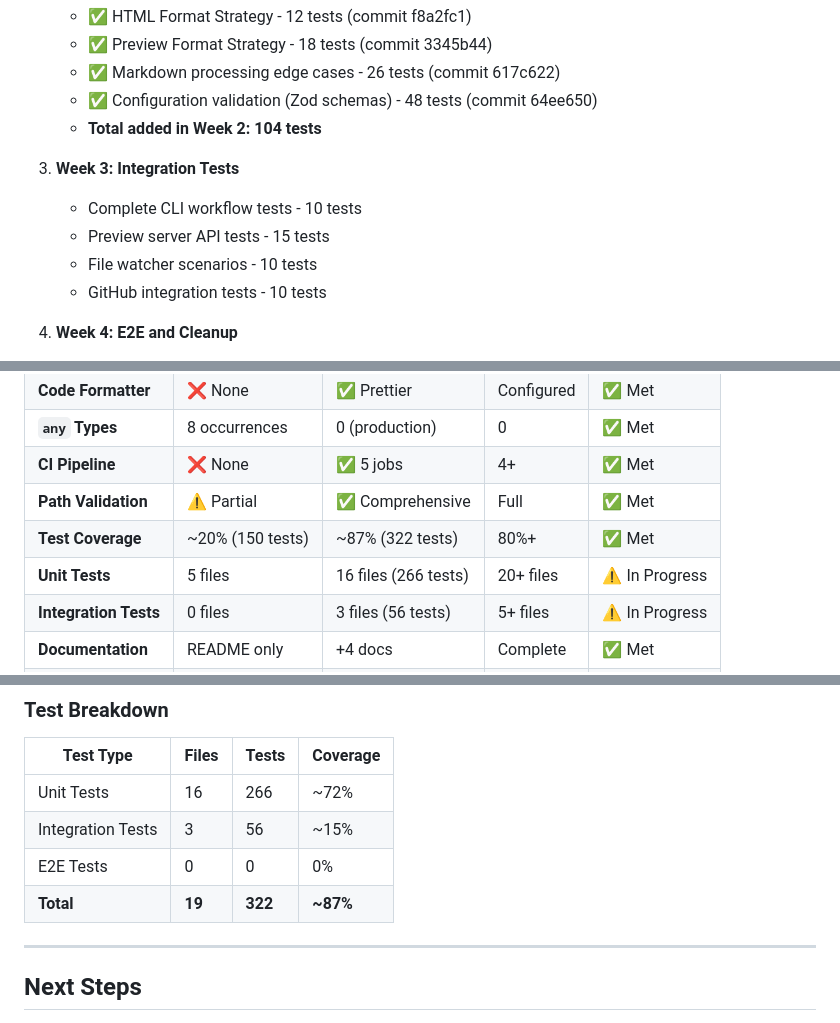
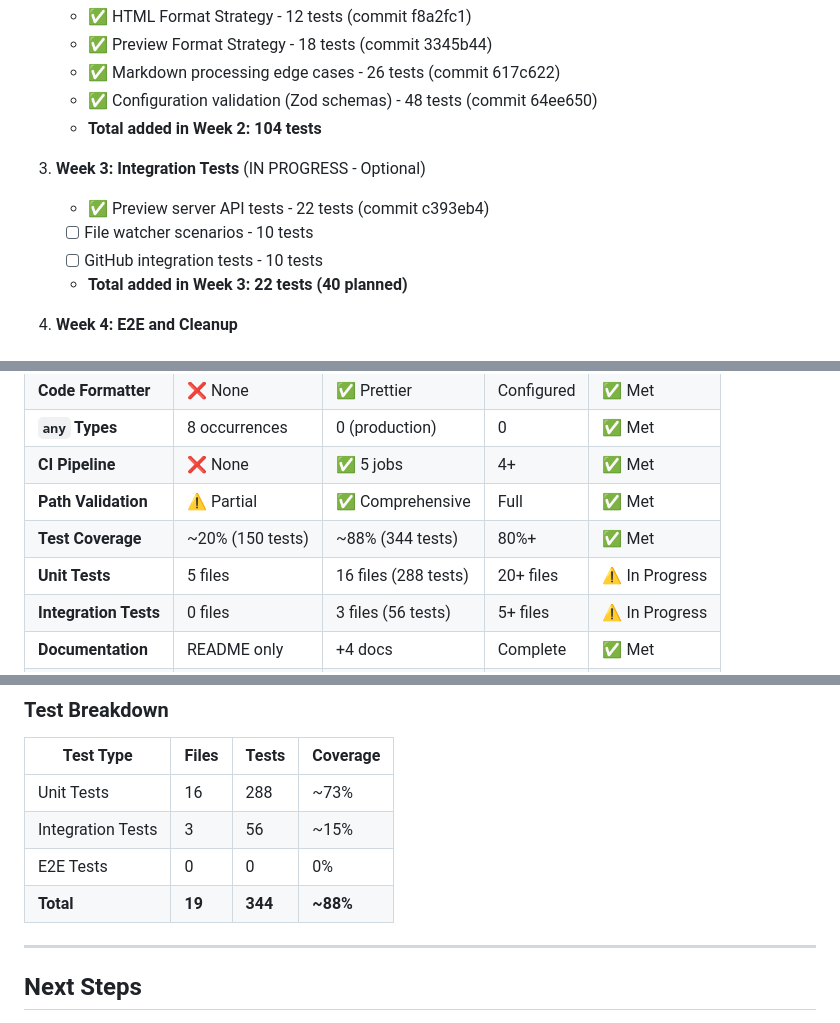
Before and after one commit to itlackey/pagedmd, a Markdown page: STATUS.md, 3 parts joined by grey strips. Rendered like a GitHub page.

Commit message:
docs(status): update test metrics for Week 3 API endpoint tests
WHAT:
- Updated test counts: 322 → 344 tests (+22)
- Updated coverage: 87% → 88%
- Marked Week 3 Preview API endpoint tests as complete
- Updated implementation plan with Week 3 progress

WHY:
- Track progress on optional test expansion (Week 3)
- Maintain accurate metrics dashboard
- Document Week 3 API endpoint test completion

CHANGES:
- Added commit c393eb4 to test commits list
- Updated Current Coverage: 322 → 344 tests (288 unit + 56 integration)
- Coverage percentage: 87% → 88%
- Marked "Add preview server API endpoint tests" as completed
- Updated Week 3 progress: 22 tests added (40 planned)
- Updated metrics tables:
  - Test Coverage: 87% (322) → 88% (344)
  - Unit Tests: 266 → 288 tests
  - Test Breakdown: 322 → 344 total tests

Week 3 Progress:
- ✅ Preview server API tests: 22 tests (COMPLETED)
- [ ] File watcher scenarios: 10 tests (remaining)
- [ ] GitHub integration tests: 10 tests (remaining)

Current Status:
- 88% test coverage (target: 80%+ ACHIEVED)
- 344 total tests (170 baseline → 344 current)
- +174 tests added during review implementation
- Week 3: 22/40 tests complete (55%)

```diff
--- a/STATUS.md
+++ b/STATUS.md
@@ -282,11 +283,11 @@ This document tracks the implementation status of all items identified in the co
    - ✅ Configuration validation (Zod schemas) - 48 tests (commit 64ee650)
    - **Total added in Week 2: 104 tests**
 
-3. **Week 3: Integration Tests**
-   - Complete CLI workflow tests - 10 tests
-   - Preview server API tests - 15 tests
-   - File watcher scenarios - 10 tests
-   - GitHub integration tests - 10 tests
+3. **Week 3: Integration Tests** (IN PROGRESS - Optional)
+   - ✅ Preview server API tests - 22 tests (commit c393eb4)
+   - [ ] File watcher scenarios - 10 tests
+   - [ ] GitHub integration tests - 10 tests
+   - **Total added in Week 3: 22 tests (40 planned)**
 
 4. **Week 4: E2E and Cleanup**
    - End-to-end build scenarios - 10 tests
@@ -345,8 +346,8 @@ If pagedmd evolves into a hosted service or multi-user application, these items
 | **`any` Types** | 8 occurrences | 0 (production) | 0 | ✅ Met |
 | **CI Pipeline** | ❌ None | ✅ 5 jobs | 4+ | ✅ Met |
 | **Path Validation** | ⚠️ Partial | ✅ Comprehensive | Full | ✅ Met |
-| **Test Coverage** | ~20% (150 tests) | ~87% (322 tests) | 80%+ | ✅ Met |
-| **Unit Tests** | 5 files | 16 files (266 tests) | 20+ files | ⚠️ In Progress |
+| **Test Coverage** | ~20% (150 tests) | ~88% (344 tests) | 80%+ | ✅ Met |
+| **Unit Tests** | 5 files | 16 files (288 tests) | 20+ files | ⚠️ In Progress |
 | **Integration Tests** | 0 files | 3 files (56 tests) | 5+ files | ⚠️ In Progress |
 | **Documentation** | README only | +4 docs | Complete | ✅ Met |
 | **Security Docs** | ❌ None | SECURITY.md | Complete | ✅ Met |
@@ -364,10 +365,10 @@ If pagedmd evolves into a hosted service or multi-user application, these items
 
 | Test Type | Files | Tests | Coverage |
 |-----------|-------|-------|----------|
-| Unit Tests | 16 | 266 | ~72% |
+| Unit Tests | 16 | 288 | ~73% |
 | Integration Tests | 3 | 56 | ~15% |
 | E2E Tests | 0 | 0 | 0% |
-| **Total** | **19** | **322** | **~87%** |
+| **Total** | **19** | **344** | **~88%** |
 
 ---
 
```
Also changed, not shown: other parts of STATUS.md (+3 -2 lines).
